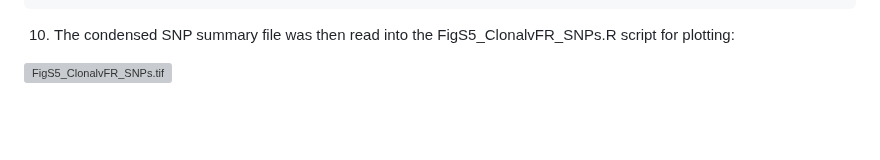
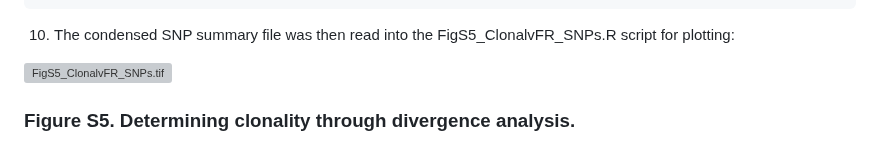
Before and after one commit to drdna/WheatBlast, a Markdown page: PhylogenomicAnalysesEtc.md, the part around the change. Rendered like a GitHub page; blank space fills up the shorter version; grey boxes are pictures that could not be loaded.

```diff
--- a/PhylogenomicAnalysesEtc.md
+++ b/PhylogenomicAnalysesEtc.md
@@ -103,3 +103,4 @@ perl Consense_SNP_summary.pl
 10. The condensed SNP summary file was then read into the FigS5_ClonalvFR_SNPs.R script for plotting:
 
 ![FigS5_ClonalvFR_SNPs.tif](/images/FigS5_ClonalvFR_SNPs.tif)
+### Figure S5. Determining clonality through divergence analysis.
```
